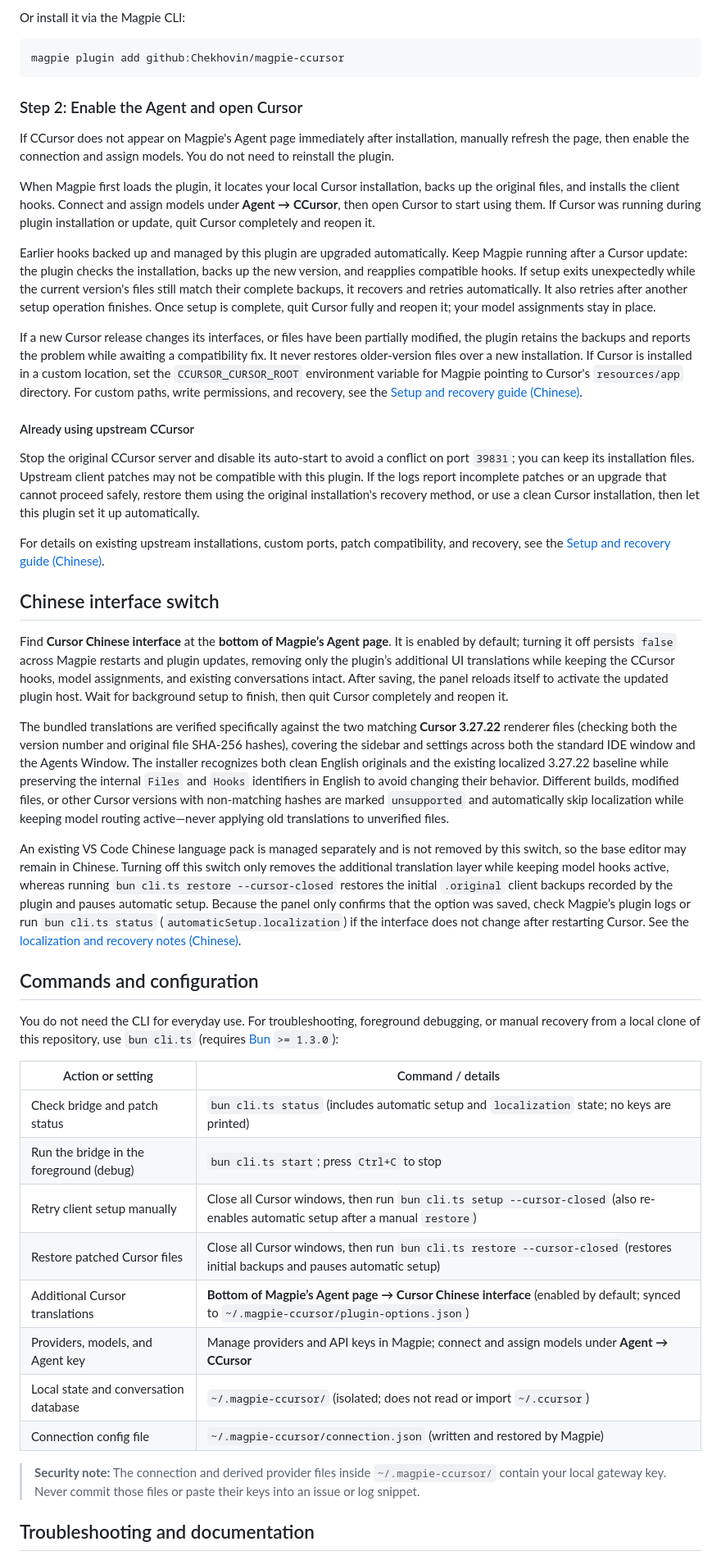
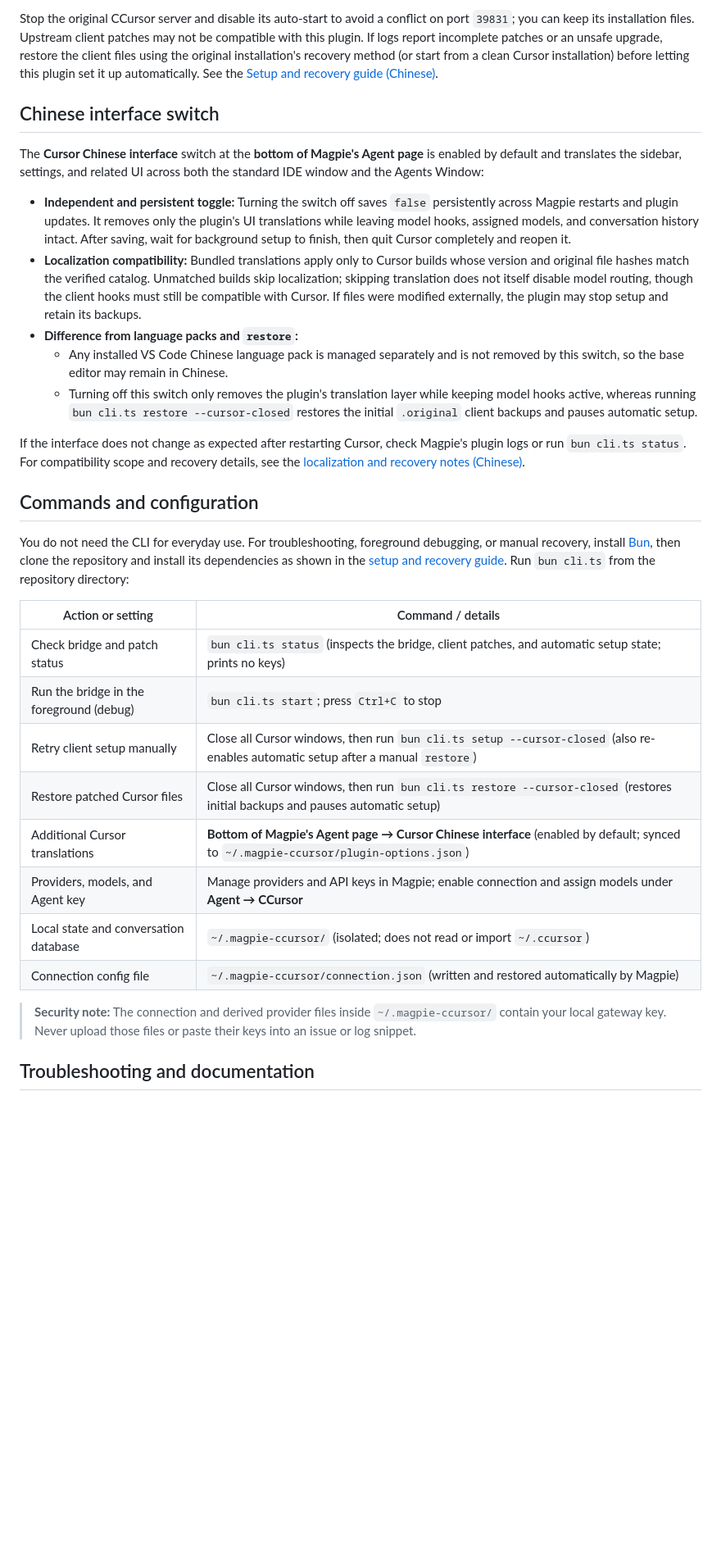
Before and after one commit to Chekhovin/magpie-ccursor, a Markdown page: README.en.md, the part around one of its changes. Shown at 82% size. Rendered like a GitHub page; blank space fills up the shorter version.

````diff
--- a/README.en.md
+++ b/README.en.md
@@ -45,50 +45,34 @@ github:Chekhovin/magpie-ccursor
 
-Or install it via the Magpie CLI:
-
-```sh
-magpie plugin add github:Chekhovin/magpie-ccursor
-```
-
-### Step 2: Enable the Agent and open Cursor
-
-If CCursor does not appear on Magpie's Agent page immediately after installation, manually refresh the page, then enable the connection and assign models. You do not need to reinstall the plugin.
-
-When Magpie first loads the plugin, it locates your local Cursor installation, backs up the original files, and installs the client hooks. Connect and assign models under **Agent → CCursor**, then open Cursor to start using them. If Cursor was running during plugin installation or update, quit Cursor completely and reopen it.
-
-Earlier hooks backed up and managed by this plugin are upgraded automatically. Keep Magpie running after a Cursor update: the plugin checks the installation, backs up the new version, and reapplies compatible hooks. If setup exits unexpectedly while the current version's files still match their complete backups, it recovers and retries automatically. It also retries after another setup operation finishes. Once setup is complete, quit Cursor fully and reopen it; your model assignments stay in place.
-
-If a new Cursor release changes its interfaces, or files have been partially modified, the plugin retains the backups and reports the problem while awaiting a compatibility fix. It never restores older-version files over a new installation. If Cursor is installed in a custom location, set the `CCURSOR_CURSOR_ROOT` environment variable for Magpie pointing to Cursor's `resources/app` directory. For custom paths, write permissions, and recovery, see the [Setup and recovery guide (Chinese)](docs/setup.md).
-
-#### Already using upstream CCursor
-
-Stop the original CCursor server and disable its auto-start to avoid a conflict on port `39831`; you can keep its installation files. Upstream client patches may not be compatible with this plugin. If the logs report incomplete patches or an upgrade that cannot proceed safely, restore them using the original installation's recovery method, or use a clean Cursor installation, then let this plugin set it up automatically.
-
-For details on existing upstream installations, custom ports, patch compatibility, and recovery, see the [Setup and recovery guide (Chinese)](docs/setup.md).
+Stop the original CCursor server and disable its auto-start to avoid a conflict on port `39831`; you can keep its installation files. Upstream client patches may not be compatible with this plugin. If logs report incomplete patches or an unsafe upgrade, restore the client files using the original installation's recovery method (or start from a clean Cursor installation) before letting this plugin set it up automatically. See the [Setup and recovery guide (Chinese)](docs/setup.md).
 
 ## Chinese interface switch
 
-Find **Cursor Chinese interface** at the **bottom of Magpie’s Agent page**. It is enabled by default; turning it off persists `false` across Magpie restarts and plugin updates, removing only the plugin’s additional UI translations while keeping the CCursor hooks, model assignments, and existing conversations intact. After saving, the panel reloads itself to activate the updated plugin host. Wait for background setup to finish, then quit Cursor completely and reopen it.
+The **Cursor Chinese interface** switch at the **bottom of Magpie's Agent page** is enabled by default and translates the sidebar, settings, and related UI across both the standard IDE window and the Agents Window:
 
-The bundled translations are verified specifically against the two matching **Cursor 3.27.22** renderer files (checking both the version number and original file SHA-256 hashes), covering the sidebar and settings across both the standard IDE window and the Agents Window. The installer recognizes both clean English originals and the existing localized 3.27.22 baseline while preserving the internal `Files` and `Hooks` identifiers in English to avoid changing their behavior. Different builds, modified files, or other Cursor versions with non-matching hashes are marked `unsupported` and automatically skip localization while keeping model routing active—never applying old translations to unverified files.
+- **Independent and persistent toggle:** Turning the switch off saves `false` persistently across Magpie restarts and plugin updates. It removes only the plugin's UI translations while leaving model hooks, assigned models, and conversation history intact. After saving, wait for background setup to finish, then quit Cursor completely and reopen it.
+- **Localization compatibility:** Bundled translations apply only to Cursor builds whose version and original file hashes match the verified catalog. Unmatched builds skip localization; skipping translation does not itself disable model routing, though the client hooks must still be compatible with Cursor. If files were modified externally, the plugin may stop setup and retain its backups.
+- **Difference from language packs and `restore`:**
+  - Any installed VS Code Chinese language pack is managed separately and is not removed by this switch, so the base editor may remain in Chinese.
+  - Turning off this switch only removes the plugin's translation layer while keeping model hooks active, whereas running `bun cli.ts restore --cursor-closed` restores the initial `.original` client backups and pauses automatic setup.
 
-An existing VS Code Chinese language pack is managed separately and is not removed by this switch, so the base editor may remain in Chinese. Turning off this switch only removes the additional translation layer while keeping model hooks active, whereas running `bun cli.ts restore --cursor-closed` restores the initial `.original` client backups recorded by the plugin and pauses automatic setup. Because the panel only confirms that the option was saved, check Magpie’s plugin logs or run `bun cli.ts status` (`automaticSetup.localization`) if the interface does not change after restarting Cursor. See the [localization and recovery notes (Chinese)](docs/localization.md).
+If the interface does not change as expected after restarting Cursor, check Magpie's plugin logs or run `bun cli.ts status`. For compatibility scope and recovery details, see the [localization and recovery notes (Chinese)](docs/localization.md).
 
 ## Commands and configuration
 
-You do not need the CLI for everyday use. For troubleshooting, foreground debugging, or manual recovery from a local clone of this repository, use `bun cli.ts` (requires [Bun](https://bun.sh) `>= 1.3.0`):
+You do not need the CLI for everyday use. For troubleshooting, foreground debugging, or manual recovery, install [Bun](https://bun.sh), then clone the repository and install its dependencies as shown in the [setup and recovery guide](docs/setup.md). Run `bun cli.ts` from the repository directory:
 
 | Action or setting | Command / details |
 | --- | --- |
-| Check bridge and patch status | `bun cli.ts status` (includes automatic setup and `localization` state; no keys are printed) |
+| Check bridge and patch status | `bun cli.ts status` (inspects the bridge, client patches, and automatic setup state; prints no keys) |
 | Run the bridge in the foreground (debug) | `bun cli.ts start`; press `Ctrl+C` to stop |
 | Retry client setup manually | Close all Cursor windows, then run `bun cli.ts setup --cursor-closed` (also re-enables automatic setup after a manual `restore`) |
 | Restore patched Cursor files | Close all Cursor windows, then run `bun cli.ts restore --cursor-closed` (restores initial backups and pauses automatic setup) |
-| Additional Cursor translations | **Bottom of Magpie’s Agent page → Cursor Chinese interface** (enabled by default; synced to `~/.magpie-ccursor/plugin-options.json`) |
-| Providers, models, and Agent key | Manage providers and API keys in Magpie; connect and assign models under **Agent → CCursor** |
+| Additional Cursor translations | **Bottom of Magpie's Agent page → Cursor Chinese interface** (enabled by default; synced to `~/.magpie-ccursor/plugin-options.json`) |
+| Providers, models, and Agent key | Manage providers and API keys in Magpie; enable connection and assign models under **Agent → CCursor** |
 | Local state and conversation database | `~/.magpie-ccursor/` (isolated; does not read or import `~/.ccursor`) |
-| Connection config file | `~/.magpie-ccursor/connection.json` (written and restored by Magpie) |
+| Connection config file | `~/.magpie-ccursor/connection.json` (written and restored automatically by Magpie) |
 
-> **Security note:** The connection and derived provider files inside `~/.magpie-ccursor/` contain your local gateway key. Never commit those files or paste their keys into an issue or log snippet.
+> **Security note:** The connection and derived provider files inside `~/.magpie-ccursor/` contain your local gateway key. Never upload those files or paste their keys into an issue or log snippet.
 
 ## Troubleshooting and documentation
 
````
Also changed, not shown: other parts of README.en.md (+26 -26 lines), README.md (+40 -56 lines).
